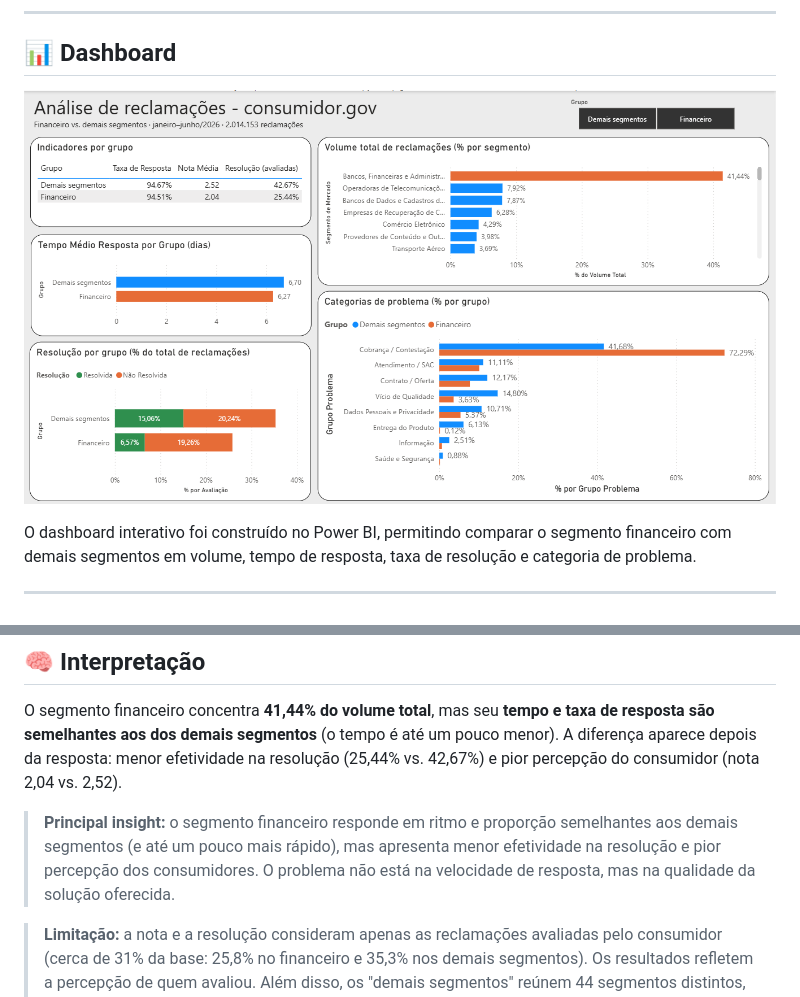
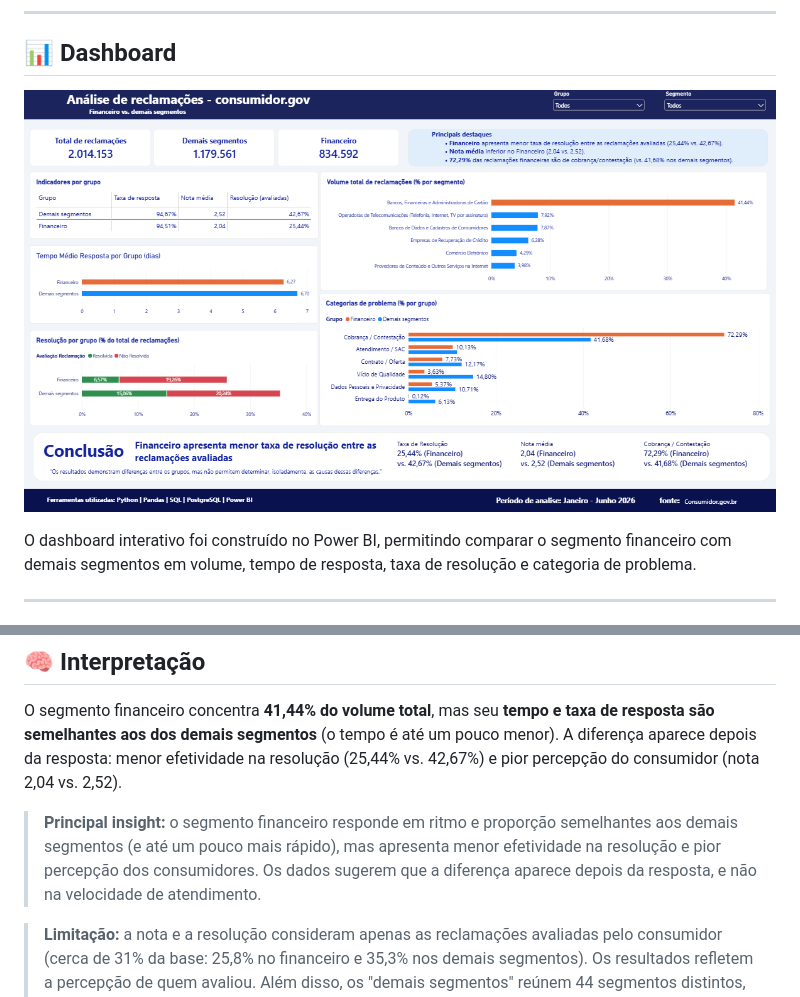
Before and after one commit to JaqueSoaresCruz/consumidor-gov-analise, a Markdown page: README.md, 2 parts joined by grey strips. Rendered like a GitHub page; pictures changed too: images/dashboard_consumidor_gov.png.

Commit message:
Atualiza README e adiciona dashboard

```diff
--- a/README.md
+++ b/README.md
@@ -177,7 +177,7 @@ O financeiro tem menos reclamações avaliadas e, entre as avaliadas, resolve pr
 
 O segmento financeiro concentra **41,44% do volume total**, mas seu **tempo e taxa de resposta são semelhantes aos dos demais segmentos** (o tempo é até um pouco menor). A diferença aparece depois da resposta: menor efetividade na resolução (25,44% vs. 42,67%) e pior percepção do consumidor (nota 2,04 vs. 2,52).
 
-> **Principal insight:** o segmento financeiro responde em ritmo e proporção semelhantes aos demais segmentos (e até um pouco mais rápido), mas apresenta menor efetividade na resolução e pior percepção dos consumidores. O problema não está na velocidade de resposta, mas na qualidade da solução oferecida.
+> **Principal insight:** o segmento financeiro responde em ritmo e proporção semelhantes aos demais segmentos (e até um pouco mais rápido), mas apresenta menor efetividade na resolução e pior percepção dos consumidores. Os dados sugerem que a diferença aparece depois da resposta, e não na velocidade de atendimento.
 
 > **Limitação:** a nota e a resolução consideram apenas as reclamações avaliadas pelo consumidor (cerca de 31% da base: 25,8% no financeiro e 35,3% nos demais segmentos). Os resultados refletem a percepção de quem avaliou. Além disso, os "demais segmentos" reúnem 44 segmentos distintos, ponderados pelo volume de cada um, então a comparação é com a média deles e não com cada um individualmente.
 
```
